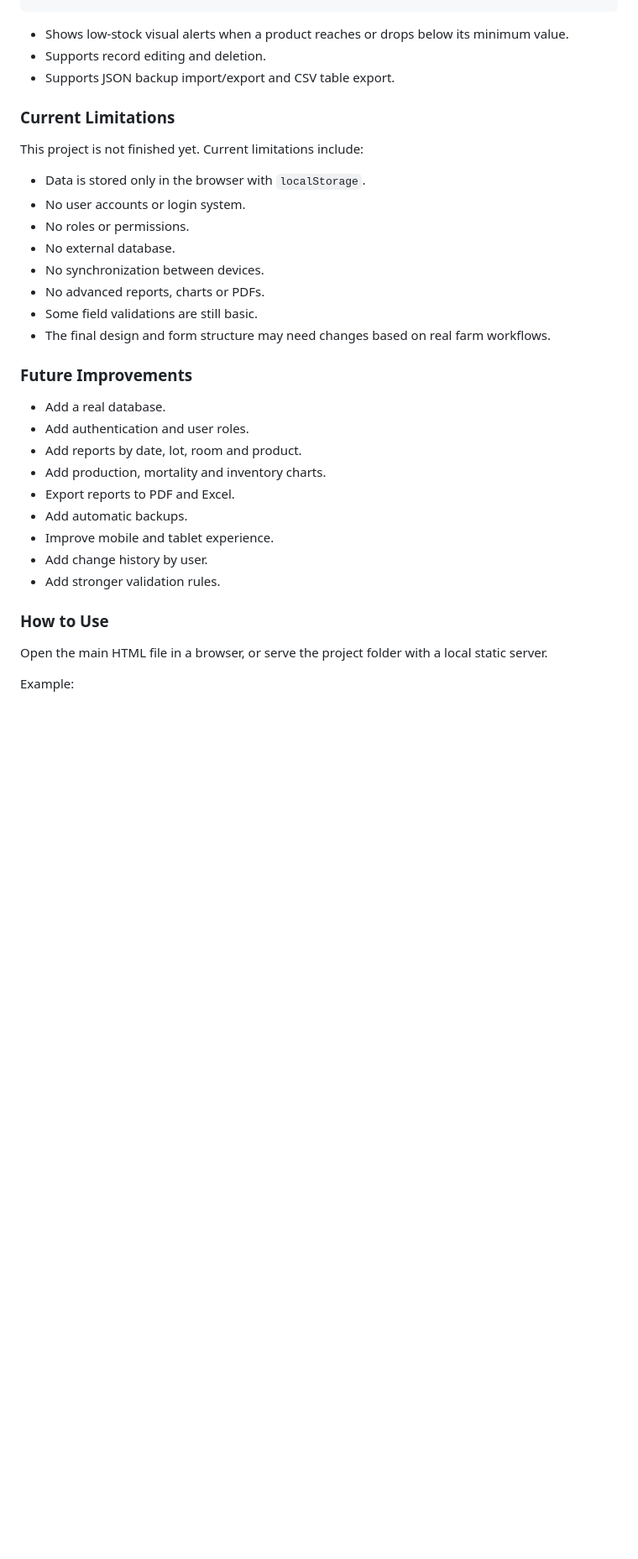
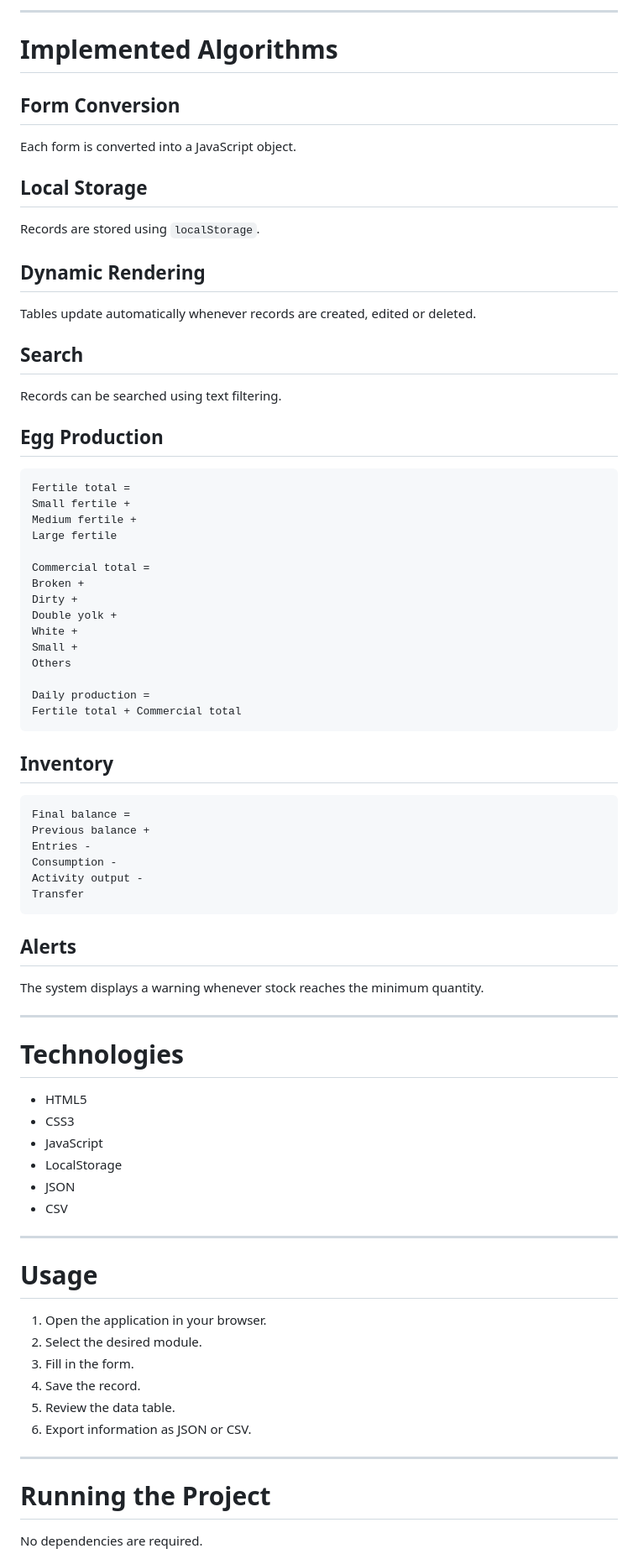
Before and after one commit to manuelah123/Web-Pavos, a Markdown page: README.md, the part around one of its changes. Shown at 84% size. GitHub-like rendering; blank space fills up the shorter version.

Commit message:
Revise README with project details and usage
Updated project description, added features and usage instructions.

````diff
--- a/README.md
+++ b/README.md
@@ -60,36 +123,83 @@ final balance = previous balance + entries - consumption - activity output - tra
+---
+
+# Implemented Algorithms
+
+## Form Conversion
+
+Each form is converted into a JavaScript object.
+
+## Local Storage
+
+Records are stored using `localStorage`.
+
+## Dynamic Rendering
+
+Tables update automatically whenever records are created, edited or deleted.
+
+## Search
+
+Records can be searched using text filtering.
+
+## Egg Production
+
+```
+Fertile total =
+Small fertile +
+Medium fertile +
+Large fertile
+
+Commercial total =
+Broken +
+Dirty +
+Double yolk +
+White +
+Small +
+Others
+
+Daily production =
+Fertile total + Commercial total
 ```
 
-- Shows low-stock visual alerts when a product reaches or drops below its minimum value.
-- Supports record editing and deletion.
-- Supports JSON backup import/export and CSV table export.
+## Inventory
 
-### Current Limitations
+```
+Final balance =
+Previous balance +
+Entries -
+Consumption -
+Activity output -
+Transfer
+```
 
-This project is not finished yet. Current limitations include:
+## Alerts
 
-- Data is stored only in the browser with `localStorage`.
-- No user accounts or login system.
-- No roles or permissions.
-- No external database.
-- No synchronization between devices.
-- No advanced reports, charts or PDFs.
-- Some field validations are still basic.
-- The final design and form structure may need changes based on real farm workflows.
+The system displays a warning whenever stock reaches the minimum quantity.
 
-### Future Improvements
+---
 
-- Add a real database.
-- Add authentication and user roles.
-- Add reports by date, lot, room and product.
-- Add production, mortality and inventory charts.
-- Export reports to PDF and Excel.
-- Add automatic backups.
-- Improve mobile and tablet experience.
-- Add change history by user.
-- Add stronger validation rules.
+# Technologies
 
-### How to Use
+- HTML5
+- CSS3
+- JavaScript
+- LocalStorage
+- JSON
+- CSV
 
-Open the main HTML file in a browser, or serve the project folder with a local static server.
+---
 
-Example:
+# Usage
+
+1. Open the application in your browser.
+2. Select the desired module.
+3. Fill in the form.
+4. Save the record.
+5. Review the data table.
+6. Export information as JSON or CSV.
+
+---
+
+# Running the Project
+
+No dependencies are required.
+
````
Also changed, not shown: other parts of README.md (+143 -46 lines).
